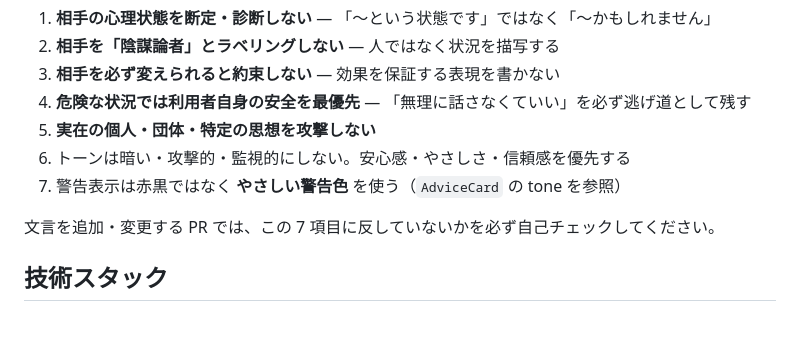
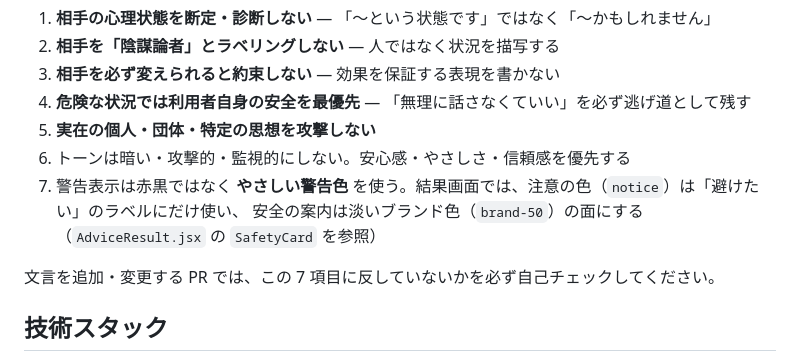
Before and after one commit to yuai-project/yuai, a Markdown page: CLAUDE.md, the part around the change. Drawn GitHub-style; blank space fills up the shorter version.

Commit message:
docs: ルール7の警告色の説明を今の見た目に合わせる
AdviceCard の tone は #182 でなくなったため。CLAUDE.md と tone-check を揃える。

Co-Authored-By: Claude Opus 5.5 (1M context) <noreply@anthropic.com>

```diff
--- a/CLAUDE.md
+++ b/CLAUDE.md
@@ -26,7 +26,8 @@
 4. **危険な状況では利用者自身の安全を最優先** — 「無理に話さなくていい」を必ず逃げ道として残す
 5. **実在の個人・団体・特定の思想を攻撃しない**
 6. トーンは暗い・攻撃的・監視的にしない。安心感・やさしさ・信頼感を優先する
-7. 警告表示は赤黒ではなく **やさしい警告色** を使う（`AdviceCard` の tone を参照）
+7. 警告表示は赤黒ではなく **やさしい警告色** を使う。結果画面では、注意の色（`notice`）は「避けたい」のラベルにだけ使い、
+   安全の案内は淡いブランド色（`brand-50`）の面にする（`AdviceResult.jsx` の `SafetyCard` を参照）
 
 文言を追加・変更する PR では、この 7 項目に反していないかを必ず自己チェックしてください。
 
```
Also changed, not shown: 1 other file.
